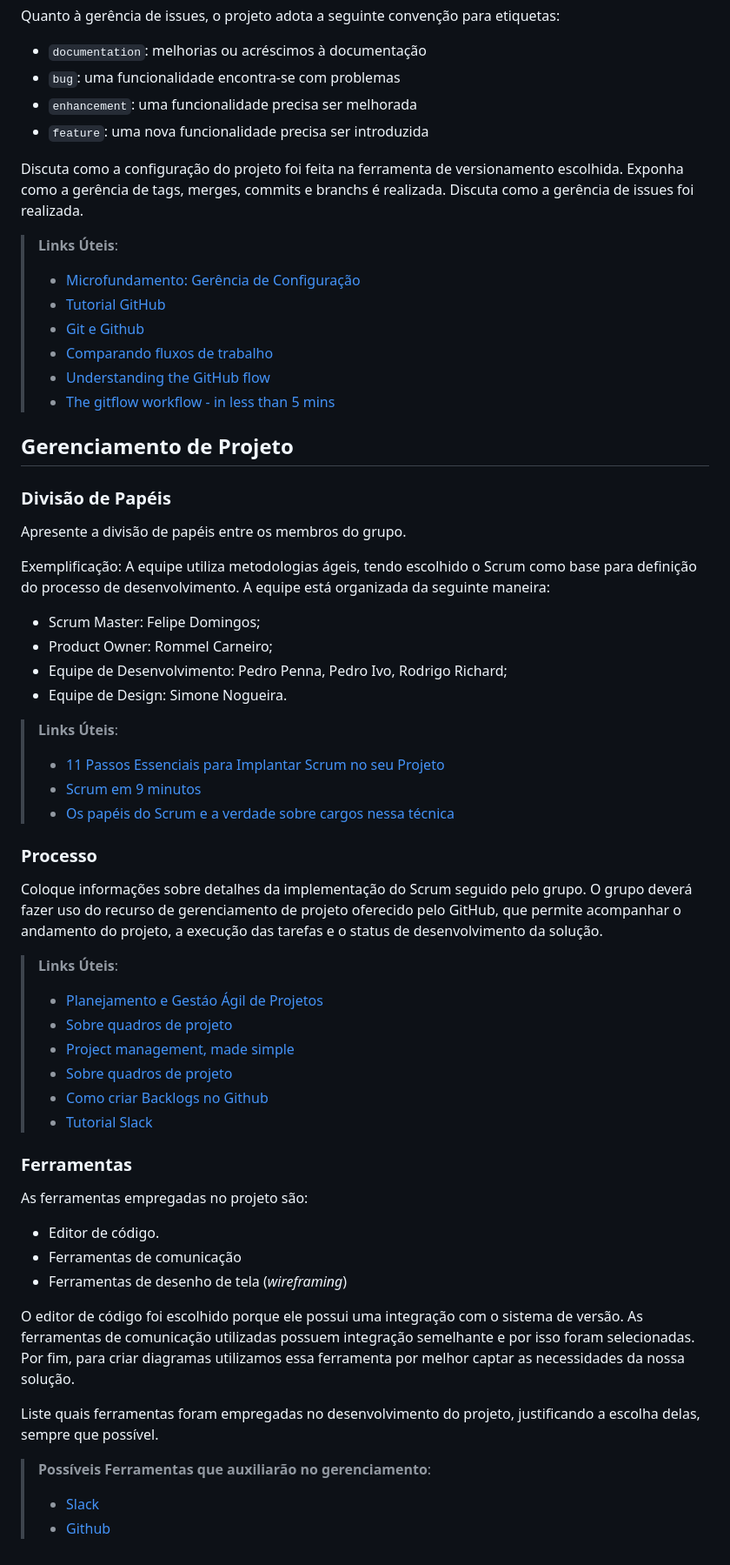
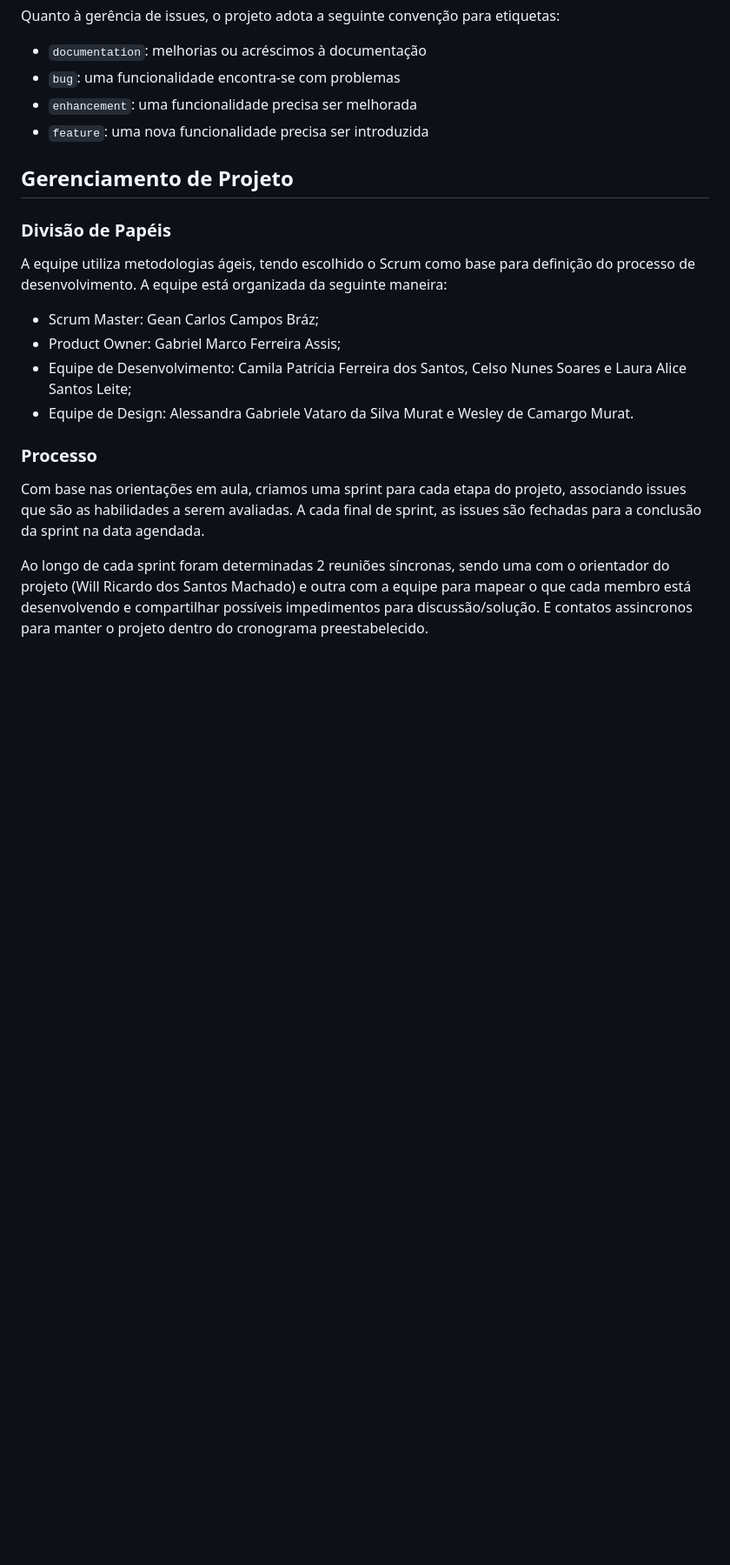
Before and after one commit to ICEI-PUC-Minas-PMV-SInt/pmv-sint-2024-1-e3-proj-back-t1-time-1, a Markdown page: docs/03-Metodologia.md, the part around the change printed below. Shown: that part at 87% size. Rendered like a GitHub page; blank space fills up the shorter version.

```diff
--- a/docs/03-Metodologia.md
+++ b/docs/03-Metodologia.md
@@ -31,57 +46,19 @@ etiquetas:
 - `enhancement`: uma funcionalidade precisa ser melhorada
 - `feature`: uma nova funcionalidade precisa ser introduzida
 
-Discuta como a configuração do projeto foi feita na ferramenta de versionamento escolhida. Exponha como a gerência de tags, merges, commits e branchs é realizada. Discuta como a gerência de issues foi realizada.
-
-> **Links Úteis**:
-> - [Microfundamento: Gerência de Configuração](https://pucminas.instructure.com/courses/87878/)
-> - [Tutorial GitHub](https://guides.github.com/activities/hello-world/)
-> - [Git e Github](https://www.youtube.com/playlist?list=PLHz_AreHm4dm7ZULPAmadvNhH6vk9oNZA)
->  - [Comparando fluxos de trabalho](https://www.atlassian.com/br/git/tutorials/comparing-workflows)
-> - [Understanding the GitHub flow](https://guides.github.com/introduction/flow/)
-> - [The gitflow workflow - in less than 5 mins](https://www.youtube.com/watch?v=1SXpE08hvGs)
-
 ## Gerenciamento de Projeto
 
 ### Divisão de Papéis
 
-Apresente a divisão de papéis entre os membros do grupo.
+A equipe utiliza metodologias ágeis, tendo escolhido o Scrum como base para definição do processo de desenvolvimento. A equipe está organizada da seguinte maneira:
 
-Exemplificação: A equipe utiliza metodologias ágeis, tendo escolhido o Scrum como base para definição do processo de desenvolvimento. A equipe está organizada da seguinte maneira:
-- Scrum Master: Felipe Domingos;
-- Product Owner: Rommel Carneiro;
-- Equipe de Desenvolvimento: Pedro Penna, Pedro Ivo, Rodrigo Richard;
-- Equipe de Design: Simone Nogueira.
-
-> **Links Úteis**:
-> - [11 Passos Essenciais para Implantar Scrum no seu Projeto](https://mindmaster.com.br/scrum-11-passos/)
-> - [Scrum em 9 minutos](https://www.youtube.com/watch?v=XfvQWnRgxG0)
-> - [Os papéis do Scrum e a verdade sobre cargos nessa técnica](https://www.atlassian.com/br/agile/scrum/roles)
+- Scrum Master: Gean Carlos Campos Bráz;
+- Product Owner: Gabriel Marco Ferreira Assis;
+- Equipe de Desenvolvimento: Camila Patrícia Ferreira dos Santos, Celso Nunes Soares e Laura Alice Santos Leite;
+- Equipe de Design: Alessandra Gabriele Vataro da Silva Murat e Wesley de Camargo Murat.
 
 ### Processo
 
-Coloque  informações sobre detalhes da implementação do Scrum seguido pelo grupo. O grupo deverá fazer uso do recurso de gerenciamento de projeto oferecido pelo GitHub, que permite acompanhar o andamento do projeto, a execução das tarefas e o status de desenvolvimento da solução.
+Com base nas orientações em aula, criamos uma sprint para cada etapa do projeto, associando issues que são as habilidades a serem avaliadas. A cada final de sprint, as issues são fechadas para a conclusão da sprint na data agendada.
 
-> **Links Úteis**:
-> - [Planejamento e Gestáo Ágil de Projetos](https://pucminas.instructure.com/courses/87878/pages/unidade-2-tema-2-utilizacao-de-ferramentas-para-controle-de-versoes-de-software)
-> - [Sobre quadros de projeto](https://docs.github.com/pt/issues/organizing-your-work-with-project-boards/managing-project-boards/about-project-boards)
-> - [Project management, made simple](https://github.com/features/project-management/)
-> - [Sobre quadros de projeto](https://docs.github.com/pt/github/managing-your-work-on-github/about-project-boards)
-> - [Como criar Backlogs no Github](https://www.youtube.com/watch?v=RXEy6CFu9Hk)
-> - [Tutorial Slack](https://slack.com/intl/en-br/)
-
-### Ferramentas
-
-As ferramentas empregadas no projeto são:
-
-- Editor de código.
-- Ferramentas de comunicação
-- Ferramentas de desenho de tela (_wireframing_)
-
-O editor de código foi escolhido porque ele possui uma integração com o sistema de versão. As ferramentas de comunicação utilizadas possuem integração semelhante e por isso foram selecionadas. Por fim, para criar diagramas utilizamos essa ferramenta por melhor captar as necessidades da nossa solução.
-
-Liste quais ferramentas foram empregadas no desenvolvimento do projeto, justificando a escolha delas, sempre que possível.
-
-> **Possíveis Ferramentas que auxiliarão no gerenciamento**:
-> - [Slack](https://slack.com/)
-> - [Github](https://github.com/)
+Ao longo de cada sprint foram determinadas 2 reuniões síncronas, sendo uma com o orientador do projeto (Will Ricardo dos Santos Machado) e outra com a equipe para mapear o que cada membro está desenvolvendo e compartilhar possíveis impedimentos para discussão/solução. E contatos assincronos para manter o projeto dentro do cronograma preestabelecido.
```
Also changed, not shown: other parts of docs/03-Metodologia.md (+20 -5 lines), docs/img/quadro_kanban.png (added), 1 other file.
